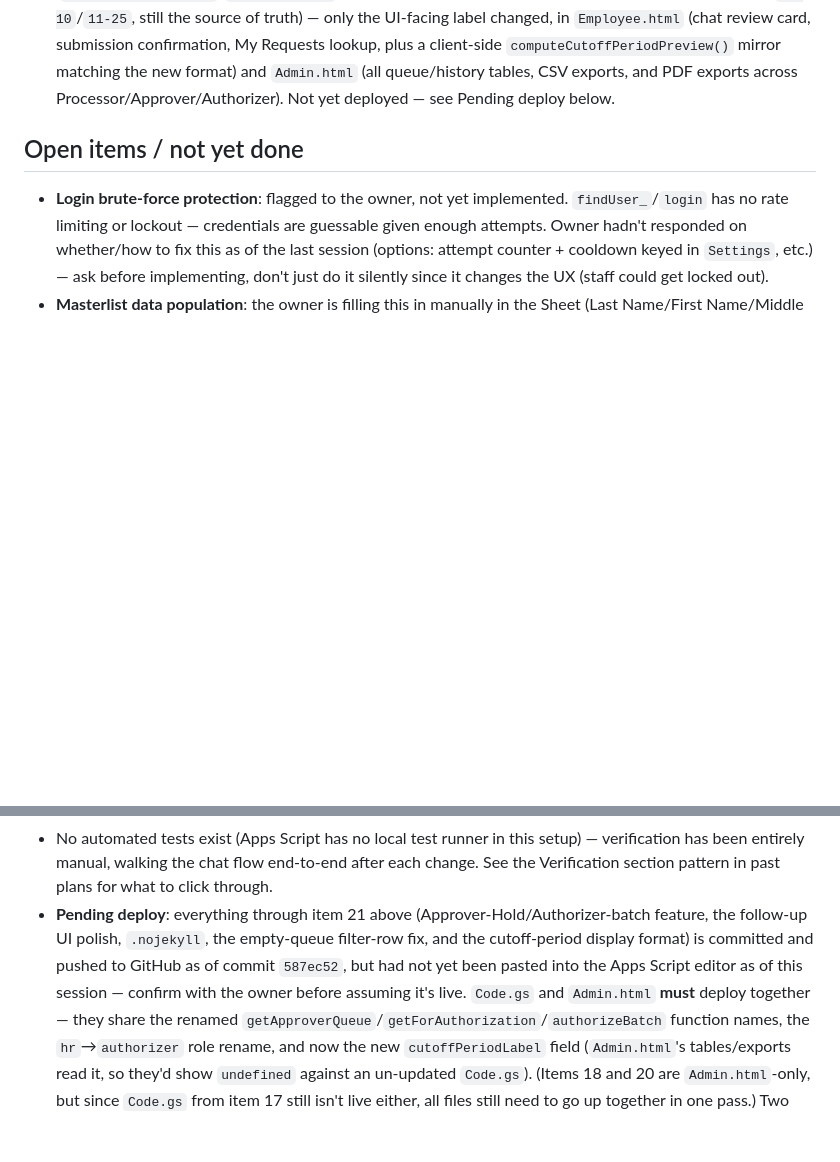
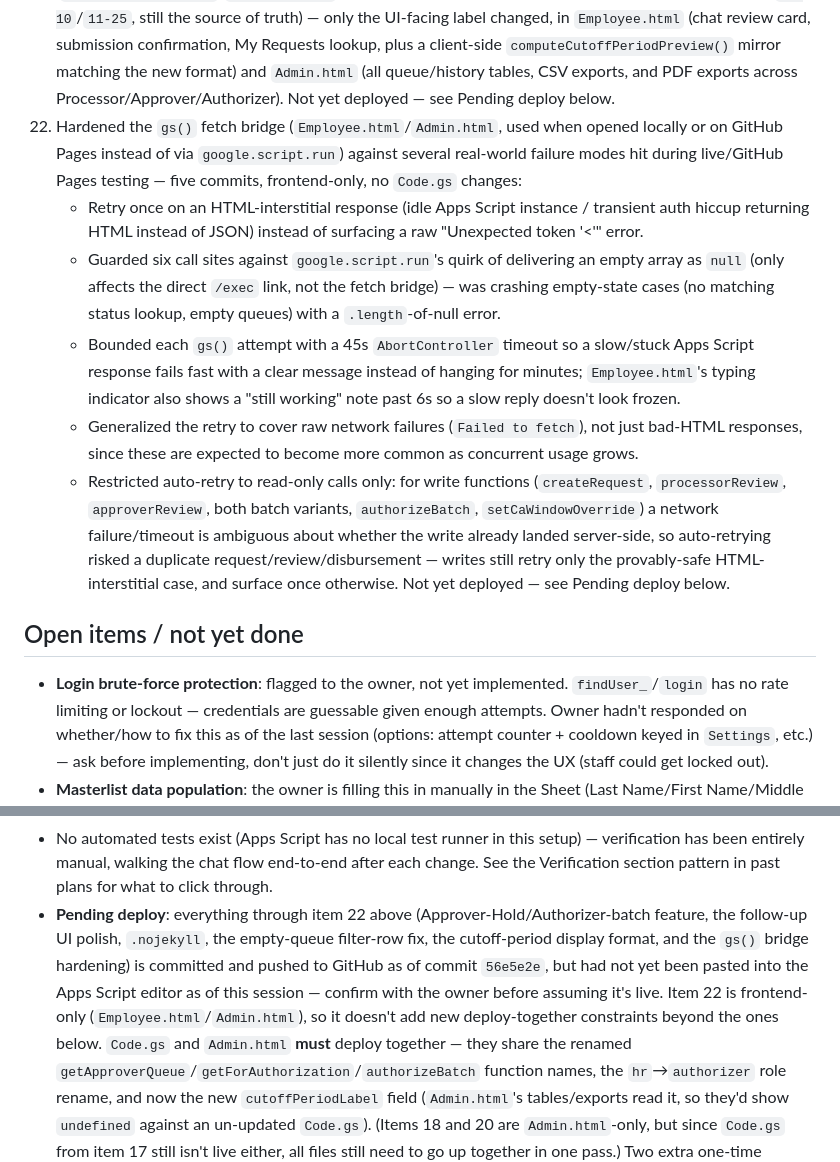
Before and after one commit to photolinepayroll/CAportal, a Markdown page: resume.md, 2 parts joined by grey strips. Drawn GitHub-style; blank space fills up the shorter version.

Commit message:
Document gs() bridge hardening (item 22) in resume.md and CLAUDE.md
Five commits landed since the last resume.md update added retry/timeout/
null-guard robustness to the gs() fetch bridge; document them as item 22
and update the pending-deploy commit reference.

```diff
--- a/resume.md
+++ b/resume.md
@@ -152,6 +152,25 @@ and iterating on real feedback.
     My Requests lookup, plus a client-side `computeCutoffPeriodPreview()` mirror matching the new
     format) and `Admin.html` (all queue/history tables, CSV exports, and PDF exports across
     Processor/Approver/Authorizer). Not yet deployed — see Pending deploy below.
+22. Hardened the `gs()` fetch bridge (`Employee.html`/`Admin.html`, used when opened locally or on
+    GitHub Pages instead of via `google.script.run`) against several real-world failure modes hit
+    during live/GitHub Pages testing — five commits, frontend-only, no `Code.gs` changes:
+    - Retry once on an HTML-interstitial response (idle Apps Script instance / transient auth
+      hiccup returning HTML instead of JSON) instead of surfacing a raw "Unexpected token '<'" error.
+    - Guarded six call sites against `google.script.run`'s quirk of delivering an empty array as
+      `null` (only affects the direct `/exec` link, not the fetch bridge) — was crashing empty-state
+      cases (no matching status lookup, empty queues) with a `.length`-of-null error.
+    - Bounded each `gs()` attempt with a 45s `AbortController` timeout so a slow/stuck Apps Script
+      response fails fast with a clear message instead of hanging for minutes; `Employee.html`'s
+      typing indicator also shows a "still working" note past 6s so a slow reply doesn't look frozen.
+    - Generalized the retry to cover raw network failures (`Failed to fetch`), not just bad-HTML
+      responses, since these are expected to become more common as concurrent usage grows.
+    - Restricted auto-retry to read-only calls only: for write functions (`createRequest`,
+      `processorReview`, `approverReview`, both batch variants, `authorizeBatch`,
+      `setCaWindowOverride`) a network failure/timeout is ambiguous about whether the write already
+      landed server-side, so auto-retrying risked a duplicate request/review/disbursement — writes
+      still retry only the provably-safe HTML-interstitial case, and surface once otherwise. Not yet
+      deployed — see Pending deploy below.
 
 ## Open items / not yet done
 - **Login brute-force protection**: flagged to the owner, not yet implemented. `findUser_`/`login`
@@ -167,10 +186,12 @@ and iterating on real feedback.
 - No automated tests exist (Apps Script has no local test runner in this setup) — verification has
   been entirely manual, walking the chat flow end-to-end after each change. See the Verification
   section pattern in past plans for what to click through.
-- **Pending deploy**: everything through item 21 above (Approver-Hold/Authorizer-batch feature, the
-  follow-up UI polish, `.nojekyll`, the empty-queue filter-row fix, and the cutoff-period display
-  format) is committed and pushed to GitHub as of commit `587ec52`, but had not yet been pasted into
-  the Apps Script editor as of this session — confirm with the owner before assuming it's live.
+- **Pending deploy**: everything through item 22 above (Approver-Hold/Authorizer-batch feature, the
+  follow-up UI polish, `.nojekyll`, the empty-queue filter-row fix, the cutoff-period display
+  format, and the `gs()` bridge hardening) is committed and pushed to GitHub as of commit `56e5e2e`,
+  but had not yet been pasted into the Apps Script editor as of this session — confirm with the
+  owner before assuming it's live. Item 22 is frontend-only (`Employee.html`/`Admin.html`), so it
+  doesn't add new deploy-together constraints beyond the ones below.
   `Code.gs` and `Admin.html` **must** deploy together — they share the renamed
   `getApproverQueue`/`getForAuthorization`/`authorizeBatch` function names, the `hr`→`authorizer`
   role rename, and now the new `cutoffPeriodLabel` field (`Admin.html`'s tables/exports read it, so
```
Also changed, not shown: other parts of resume.md (+1 -1 lines), CLAUDE.md (+11 -0 lines).
